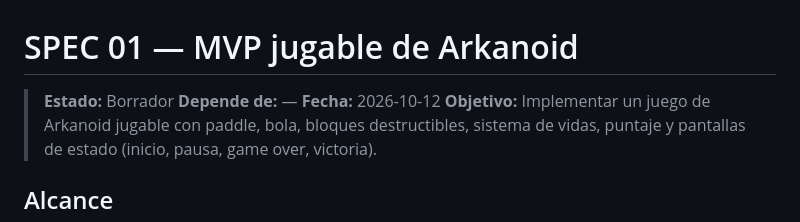
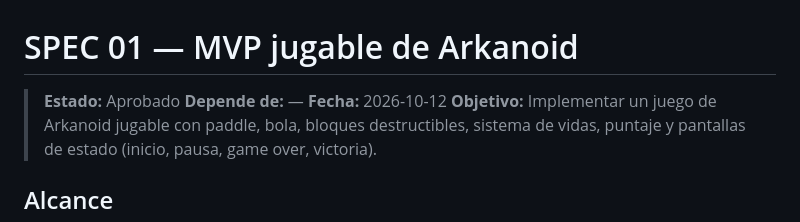
Before and after one commit to luisiy01/arkanoid, a Markdown page: specs/01-mvp-jugable.md, the part around the change. Drawn GitHub-style.

Commit message:
aprobado

```diff
--- a/specs/01-mvp-jugable.md
+++ b/specs/01-mvp-jugable.md
@@ -1,6 +1,6 @@
 # SPEC 01 — MVP jugable de Arkanoid
 
-> **Estado:** Borrador
+> **Estado:** Aprobado
 > **Depende de:** —
 > **Fecha:** 2026-10-12
 > **Objetivo:** Implementar un juego de Arkanoid jugable con paddle, bola, bloques destructibles, sistema de vidas, puntaje y pantallas de estado (inicio, pausa, game over, victoria).
```
